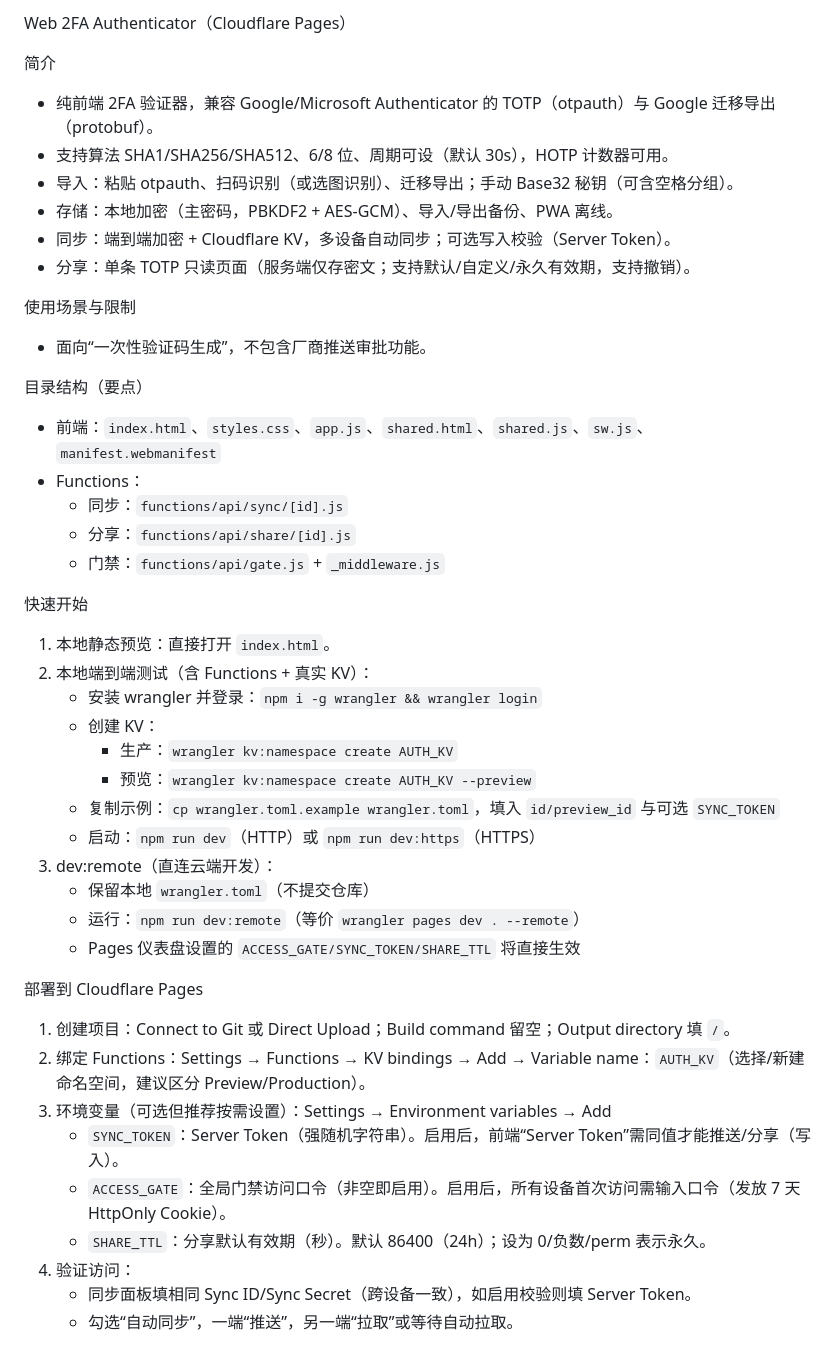
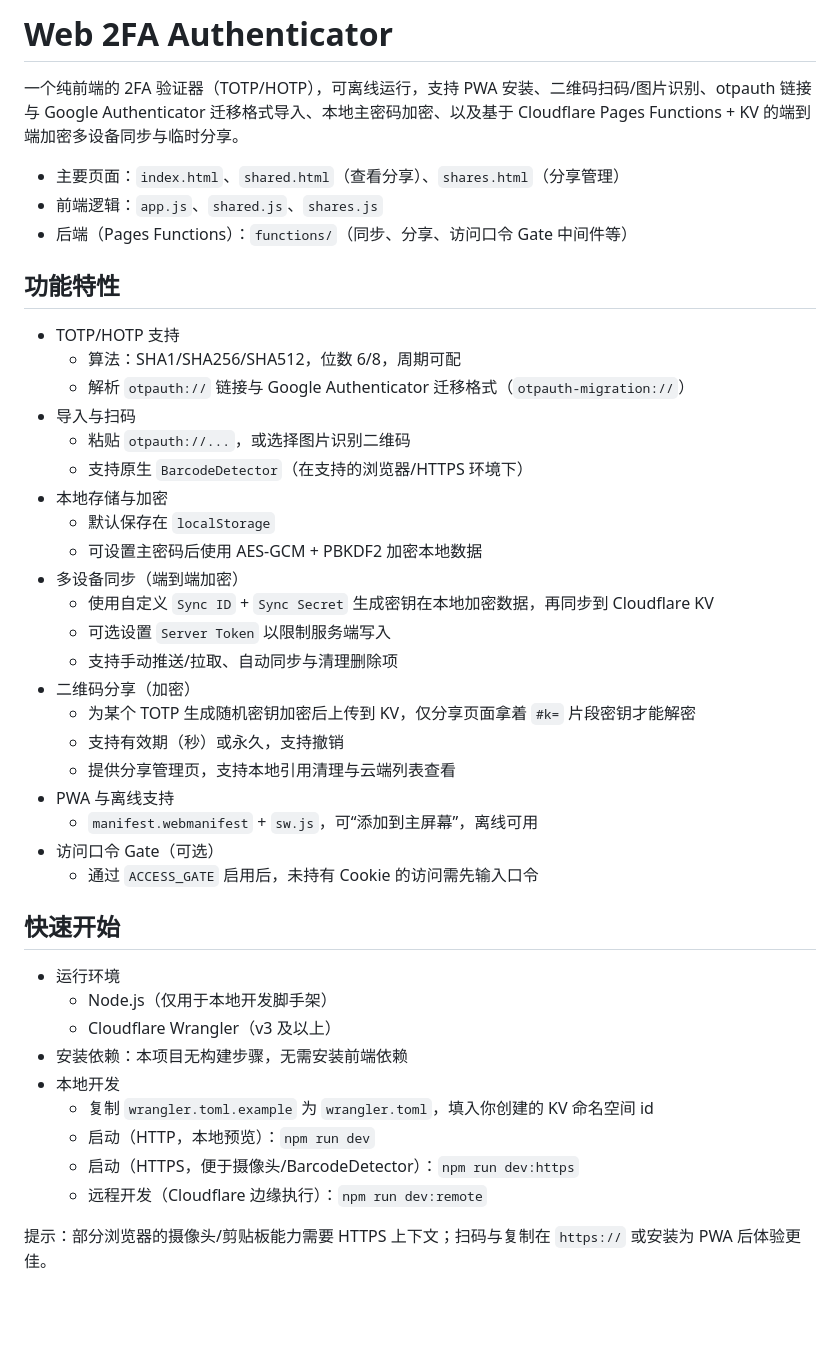
Before and after one commit to zduu/web-2fa, a Markdown page: README.md, the part around one of its changes. Drawn GitHub-style; blank space fills up the shorter version.

```diff
--- a/README.md
+++ b/README.md
@@ -1,45 +1,44 @@
-Web 2FA Authenticator（Cloudflare Pages）
+# Web 2FA Authenticator
 
-简介
-- 纯前端 2FA 验证器，兼容 Google/Microsoft Authenticator 的 TOTP（otpauth）与 Google 迁移导出（protobuf）。
-- 支持算法 SHA1/SHA256/SHA512、6/8 位、周期可设（默认 30s），HOTP 计数器可用。
-- 导入：粘贴 otpauth、扫码识别（或选图识别）、迁移导出；手动 Base32 秘钥（可含空格分组）。
-- 存储：本地加密（主密码，PBKDF2 + AES‑GCM）、导入/导出备份、PWA 离线。
-- 同步：端到端加密 + Cloudflare KV，多设备自动同步；可选写入校验（Server Token）。
-- 分享：单条 TOTP 只读页面（服务端仅存密文；支持默认/自定义/永久有效期，支持撤销）。
+一个纯前端的 2FA 验证器（TOTP/HOTP），可离线运行，支持 PWA 安装、二维码扫码/图片识别、otpauth 链接与 Google Authenticator 迁移格式导入、本地主密码加密、以及基于 Cloudflare Pages Functions + KV 的端到端加密多设备同步与临时分享。
 
-使用场景与限制
-- 面向“一次性验证码生成”，不包含厂商推送审批功能。
+- 主要页面：`index.html`、`shared.html`（查看分享）、`shares.html`（分享管理）
+- 前端逻辑：`app.js`、`shared.js`、`shares.js`
+- 后端（Pages Functions）：`functions/`（同步、分享、访问口令 Gate 中间件等）
 
-目录结构（要点）
-- 前端：`index.html`、`styles.css`、`app.js`、`shared.html`、`shared.js`、`sw.js`、`manifest.webmanifest`
-- Functions：
-  - 同步：`functions/api/sync/[id].js`
-  - 分享：`functions/api/share/[id].js`
-  - 门禁：`functions/api/gate.js` + `_middleware.js`
+## 功能特性
+- TOTP/HOTP 支持
+  - 算法：SHA1/SHA256/SHA512，位数 6/8，周期可配
+  - 解析 `otpauth://` 链接与 Google Authenticator 迁移格式（`otpauth-migration://`）
+- 导入与扫码
+  - 粘贴 `otpauth://...`，或选择图片识别二维码
+  - 支持原生 `BarcodeDetector`（在支持的浏览器/HTTPS 环境下）
+- 本地存储与加密
+  - 默认保存在 `localStorage`
+  - 可设置主密码后使用 AES‑GCM + PBKDF2 加密本地数据
+- 多设备同步（端到端加密）
+  - 使用自定义 `Sync ID` + `Sync Secret` 生成密钥在本地加密数据，再同步到 Cloudflare KV
+  - 可选设置 `Server Token` 以限制服务端写入
+  - 支持手动推送/拉取、自动同步与清理删除项
+- 二维码分享（加密）
+  - 为某个 TOTP 生成随机密钥加密后上传到 KV，仅分享页面拿着 `#k=` 片段密钥才能解密
+  - 支持有效期（秒）或永久，支持撤销
+  - 提供分享管理页，支持本地引用清理与云端列表查看
+- PWA 与离线支持
+  - `manifest.webmanifest` + `sw.js`，可“添加到主屏幕”，离线可用
+- 访问口令 Gate（可选）
+  - 通过 `ACCESS_GATE` 启用后，未持有 Cookie 的访问需先输入口令
 
-快速开始
-1) 本地静态预览：直接打开 `index.html`。
-2) 本地端到端测试（含 Functions + 真实 KV）：
-   - 安装 wrangler 并登录：`npm i -g wrangler && wrangler login`
-   - 创建 KV：
-     - 生产：`wrangler kv:namespace create AUTH_KV`
-     - 预览：`wrangler kv:namespace create AUTH_KV --preview`
-   - 复制示例：`cp wrangler.toml.example wrangler.toml`，填入 `id/preview_id` 与可选 `SYNC_TOKEN`
-   - 启动：`npm run dev`（HTTP）或 `npm run dev:https`（HTTPS）
-3) dev:remote（直连云端开发）：
-   - 保留本地 `wrangler.toml`（不提交仓库）
-   - 运行：`npm run dev:remote`（等价 `wrangler pages dev . --remote`）
-   - Pages 仪表盘设置的 `ACCESS_GATE/SYNC_TOKEN/SHARE_TTL` 将直接生效
+## 快速开始
+- 运行环境
+  - Node.js（仅用于本地开发脚手架）
+  - Cloudflare Wrangler（v3 及以上）
+- 安装依赖：本项目无构建步骤，无需安装前端依赖
+- 本地开发
+  - 复制 `wrangler.toml.example` 为 `wrangler.toml`，填入你创建的 KV 命名空间 id
+  - 启动（HTTP，本地预览）：`npm run dev`
+  - 启动（HTTPS，便于摄像头/BarcodeDetector）：`npm run dev:https`
+  - 远程开发（Cloudflare 边缘执行）：`npm run dev:remote`
 
-部署到 Cloudflare Pages
-1) 创建项目：Connect to Git 或 Direct Upload；Build command 留空；Output directory 填 `/`。
-2) 绑定 Functions：Settings → Functions → KV bindings → Add → Variable name：`AUTH_KV`（选择/新建命名空间，建议区分 Preview/Production）。
-3) 环境变量（可选但推荐按需设置）：Settings → Environment variables → Add
-   - `SYNC_TOKEN`：Server Token（强随机字符串）。启用后，前端“Server Token”需同值才能推送/分享（写入）。
-   - `ACCESS_GATE`：全局门禁访问口令（非空即启用）。启用后，所有设备首次访问需输入口令（发放 7 天 HttpOnly Cookie）。
-   - `SHARE_TTL`：分享默认有效期（秒）。默认 86400（24h）；设为 0/负数/perm 表示永久。
-4) 验证访问：
-   - 同步面板填相同 Sync ID/Sync Secret（跨设备一致），如启用校验则填 Server Token。
-   - 勾选“自动同步”，一端“推送”，另一端“拉取”或等待自动拉取。
+提示：部分浏览器的摄像头/剪贴板能力需要 HTTPS 上下文；扫码与复制在 `https://` 或安装为 PWA 后体验更佳。
 
```
Also changed, not shown: other parts of README.md (+78 -49 lines).
